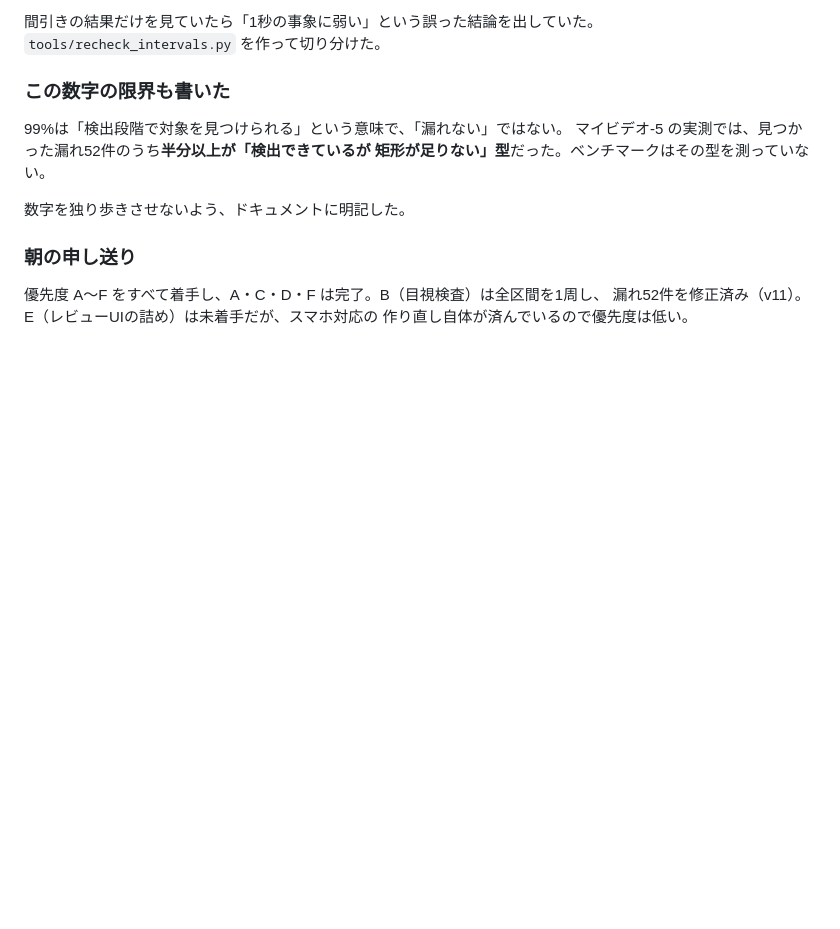
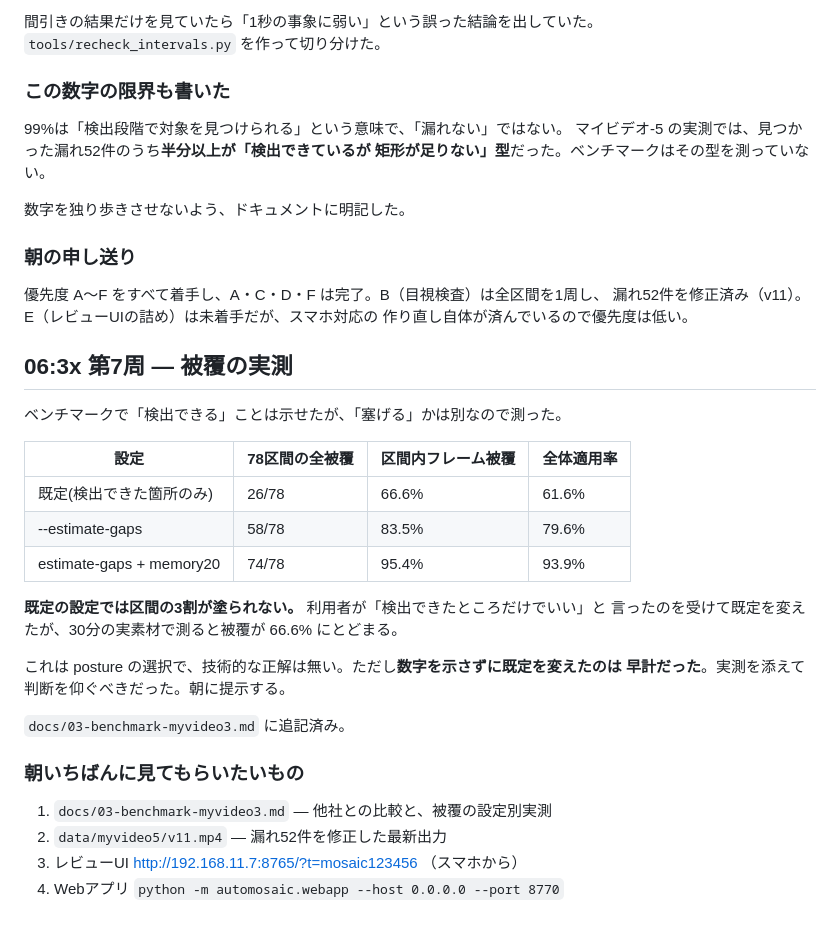
Before and after one commit to sururu-k/video-auto-mosaic, a Markdown page: docs/05-overnight-log.md, the part around the change. Rendered like a GitHub page; blank space fills up the shorter version.

```diff
--- a/docs/05-overnight-log.md
+++ b/docs/05-overnight-log.md
@@ -298,3 +298,28 @@ Webアプリ側は `meta.json` で状態を復元できるようにしたが、C
 優先度 A〜F をすべて着手し、A・C・D・F は完了。B（目視検査）は全区間を1周し、
 漏れ52件を修正済み（v11）。E（レビューUIの詰め）は未着手だが、スマホ対応の
 作り直し自体が済んでいるので優先度は低い。
+
+## 06:3x  第7周 — 被覆の実測
+
+ベンチマークで「検出できる」ことは示せたが、「塞げる」かは別なので測った。
+
+| 設定 | 78区間の全被覆 | 区間内フレーム被覆 | 全体適用率 |
+|---|---|---|---|
+| 既定(検出できた箇所のみ) | 26/78 | 66.6% | 61.6% |
+| --estimate-gaps | 58/78 | 83.5% | 79.6% |
+| estimate-gaps + memory20 | 74/78 | 95.4% | 93.9% |
+
+**既定の設定では区間の3割が塗られない。** 利用者が「検出できたところだけでいい」と
+言ったのを受けて既定を変えたが、30分の実素材で測ると被覆が 66.6% にとどまる。
+
+これは posture の選択で、技術的な正解は無い。ただし**数字を示さずに既定を変えたのは
+早計だった**。実測を添えて判断を仰ぐべきだった。朝に提示する。
+
+`docs/03-benchmark-myvideo3.md` に追記済み。
+
+### 朝いちばんに見てもらいたいもの
+
+1. `docs/03-benchmark-myvideo3.md` — 他社との比較と、被覆の設定別実測
+2. `data/myvideo5/v11.mp4` — 漏れ52件を修正した最新出力
+3. レビューUI http://192.168.11.7:8765/?t=mosaic123456 （スマホから）
+4. Webアプリ `python -m automosaic.webapp --host 0.0.0.0 --port 8770`
```
Also changed, not shown: docs/03-benchmark-myvideo3.md (+30 -0 lines).
